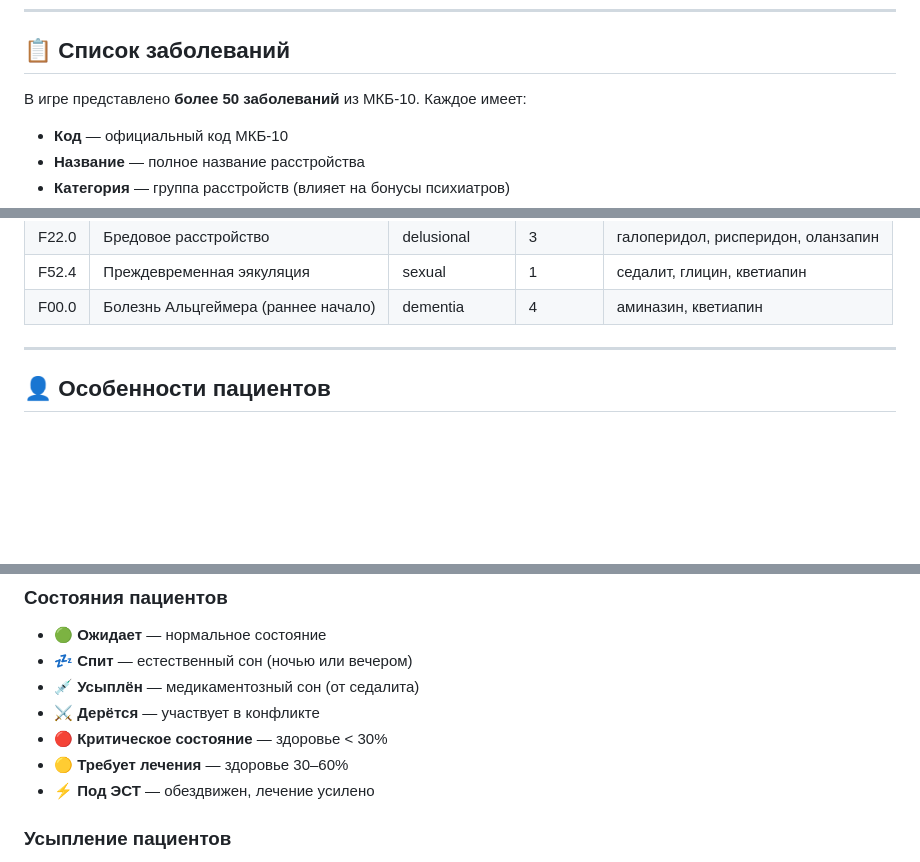
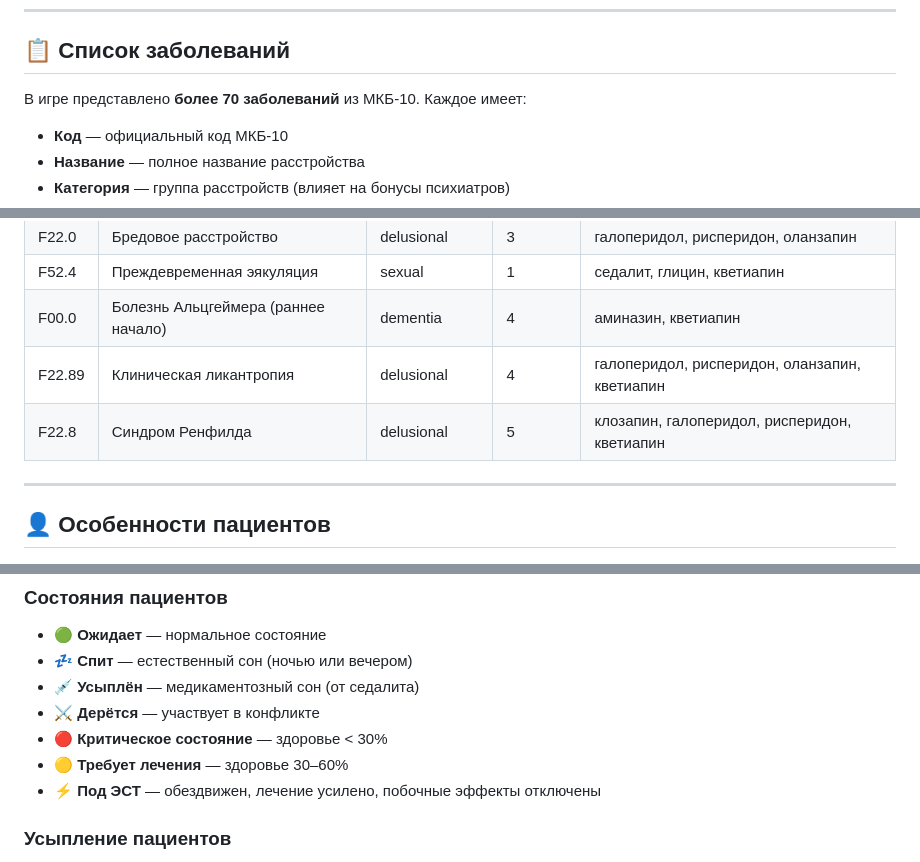
Before and after one commit to panchevo/Psychiatrist, a Markdown page: README.md, 3 parts joined by grey strips. GitHub-like rendering; blank space fills up the shorter version.

```diff
--- a/README.md
+++ b/README.md
@@ -203,7 +217,7 @@
 
 ## 📋 Список заболеваний
 
-В игре представлено **более 50 заболеваний** из МКБ-10. Каждое имеет:
+В игре представлено **более 70 заболеваний** из МКБ-10. Каждое имеет:
 - **Код** — официальный код МКБ-10
 - **Название** — полное название расстройства
 - **Категория** — группа расстройств (влияет на бонусы психиатров)
@@ -238,6 +252,8 @@
 | F22.0 | Бредовое расстройство | delusional | 3 | галоперидол, рисперидон, оланзапин |
 | F52.4 | Преждевременная эякуляция | sexual | 1 | седалит, глицин, кветиапин |
 | F00.0 | Болезнь Альцгеймера (раннее начало) | dementia | 4 | аминазин, кветиапин |
+| F22.89 | Клиническая ликантропия | delusional | 4 | галоперидол, рисперидон, оланзапин, кветиапин |
+| F22.8 | Синдром Ренфилда | delusional | 5 | клозапин, галоперидол, рисперидон, кветиапин |
 
 ---
 
@@ -263,7 +279,7 @@
 - ⚔️ **Дерётся** — участвует в конфликте
 - 🔴 **Критическое состояние** — здоровье < 30%
 - 🟡 **Требует лечения** — здоровье 30–60%
-- ⚡ **Под ЭСТ** — обездвижен, лечение усилено
+- ⚡ **Под ЭСТ** — обездвижен, лечение усилено, побочные эффекты отключены
 
 ### Усыпление пациентов
 Препарат **седалит** можно использовать для усыпления любого пациента. Это полезно, если пациент агрессивен или находится в критическом состоянии. Усыпление длится 300 игровых секунд (≈5 минут реального времени).
```
Also changed, not shown: other parts of README.md (+21 -47 lines).
